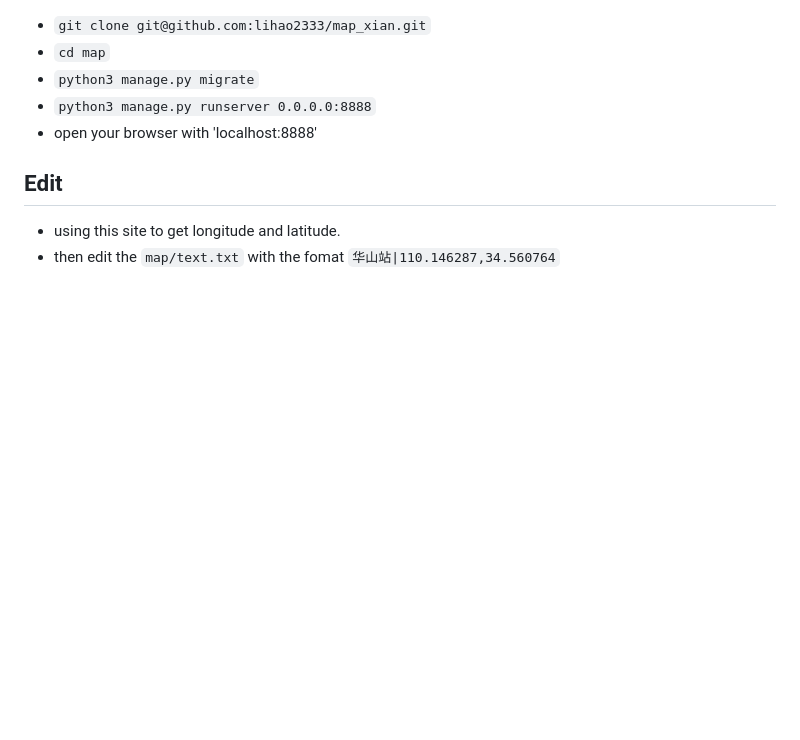
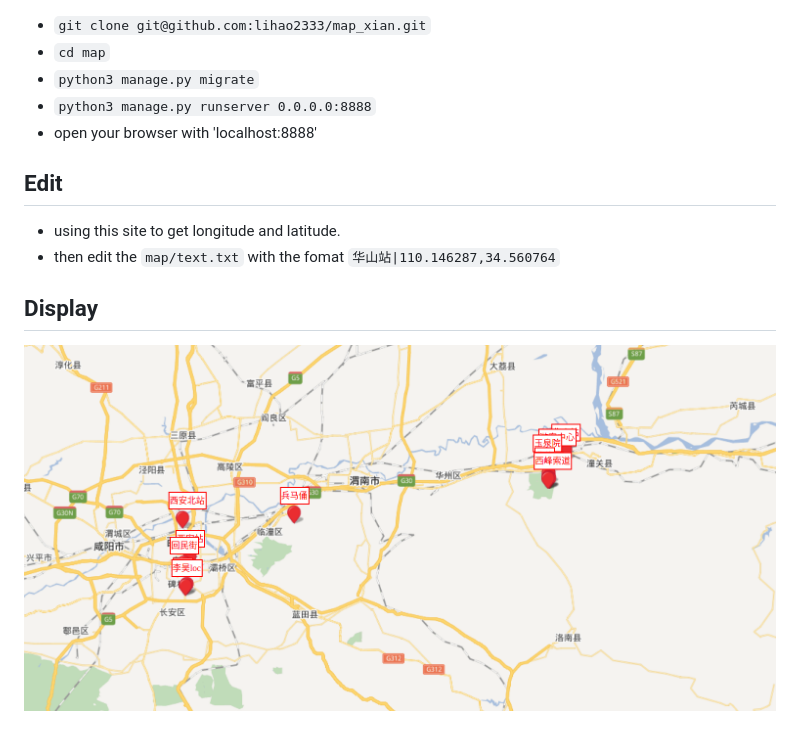
Before and after one commit to lihao2333/go_travel, a Markdown page: README.md, the part around the change. Rendered like a GitHub page; pictures changed too: readme/demo.png (added); blank space fills up the shorter version.

Commit message:
add a demo picture

```diff
--- a/README.md
+++ b/README.md
@@ -9,3 +9,5 @@
 ## Edit
 * using this site to get longitude and latitude.
 * then edit the `map/text.txt` with the fomat `华山站|110.146287,34.560764`
+## Display
+![error](readme/demo.png)
```
